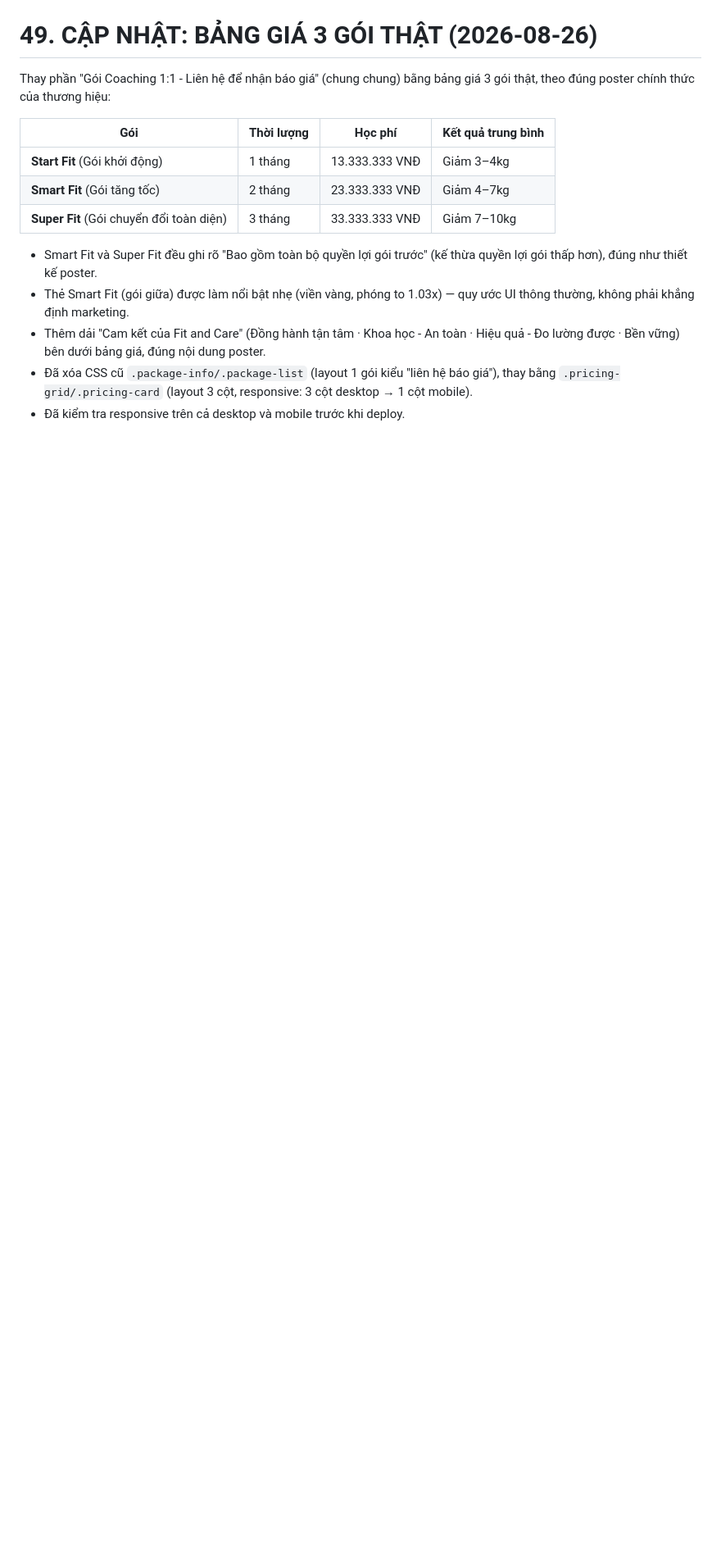
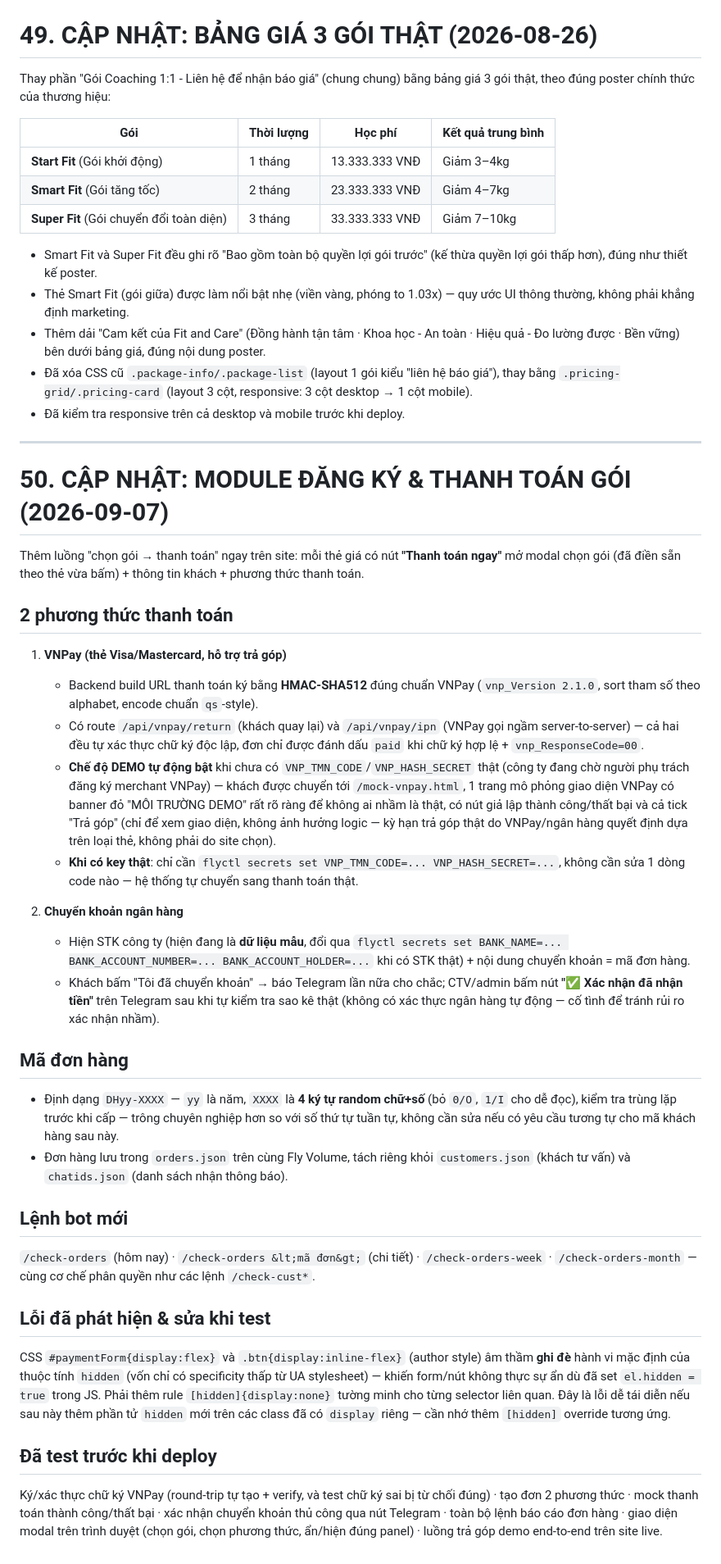
Before and after one commit to tuantlmtcis-hub/fit-and-care-website, a Markdown page: Master Prompt – Code website FIT AND CARE.md, the part around the change. Shown at 82% size. GitHub-like rendering; blank space fills up the shorter version.

Commit message:
Document package checkout / payment module in Master Prompt report
Co-Authored-By: Claude Sonnet 5 <noreply@anthropic.com>

```diff
--- a/Master Prompt – Code website FIT AND CARE.md
+++ b/Master Prompt – Code website FIT AND CARE.md
@@ -1668,3 +1668,38 @@ Thay phần "Gói Coaching 1:1 - Liên hệ để nhận báo giá" (chung chung
 - Thêm dải "Cam kết của Fit and Care" (Đồng hành tận tâm · Khoa học - An toàn · Hiệu quả - Đo lường được · Bền vững) bên dưới bảng giá, đúng nội dung poster.
 - Đã xóa CSS cũ `.package-info/.package-list` (layout 1 gói kiểu "liên hệ báo giá"), thay bằng `.pricing-grid/.pricing-card` (layout 3 cột, responsive: 3 cột desktop → 1 cột mobile).
 - Đã kiểm tra responsive trên cả desktop và mobile trước khi deploy.
+
+---
+
+# 50. CẬP NHẬT: MODULE ĐĂNG KÝ &amp; THANH TOÁN GÓI (2026-09-07)
+
+Thêm luồng "chọn gói → thanh toán" ngay trên site: mỗi thẻ giá có nút **"Thanh toán ngay"** mở modal chọn gói (đã điền sẵn theo thẻ vừa bấm) + thông tin khách + phương thức thanh toán.
+
+## 2 phương thức thanh toán
+
+1. **VNPay (thẻ Visa/Mastercard, hỗ trợ trả góp)**
+   - Backend build URL thanh toán ký bằng **HMAC-SHA512** đúng chuẩn VNPay (`vnp_Version 2.1.0`, sort tham số theo alphabet, encode chuẩn `qs`-style).
+   - Có route `/api/vnpay/return` (khách quay lại) và `/api/vnpay/ipn` (VNPay gọi ngầm server-to-server) — cả hai đều tự xác thực chữ ký độc lập, đơn chỉ được đánh dấu `paid` khi chữ ký hợp lệ + `vnp_ResponseCode=00`.
+   - **Chế độ DEMO tự động bật** khi chưa có `VNP_TMN_CODE`/`VNP_HASH_SECRET` thật (công ty đang chờ người phụ trách đăng ký merchant VNPay) — khách được chuyển tới `/mock-vnpay.html`, 1 trang mô phỏng giao diện VNPay có banner đỏ "MÔI TRƯỜNG DEMO" rất rõ ràng để không ai nhầm là thật, có nút giả lập thành công/thất bại và cả tick "Trả góp" (chỉ để xem giao diện, không ảnh hưởng logic — kỳ hạn trả góp thật do VNPay/ngân hàng quyết định dựa trên loại thẻ, không phải do site chọn).
+   - **Khi có key thật**: chỉ cần `flyctl secrets set VNP_TMN_CODE=... VNP_HASH_SECRET=...`, không cần sửa 1 dòng code nào — hệ thống tự chuyển sang thanh toán thật.
+
+2. **Chuyển khoản ngân hàng**
+   - Hiện STK công ty (hiện đang là **dữ liệu mẫu**, đổi qua `flyctl secrets set BANK_NAME=... BANK_ACCOUNT_NUMBER=... BANK_ACCOUNT_HOLDER=...` khi có STK thật) + nội dung chuyển khoản = mã đơn hàng.
+   - Khách bấm "Tôi đã chuyển khoản" → báo Telegram lần nữa cho chắc; CTV/admin bấm nút **"✅ Xác nhận đã nhận tiền"** trên Telegram sau khi tự kiểm tra sao kê thật (không có xác thực ngân hàng tự động — cố tình để tránh rủi ro xác nhận nhầm).
+
+## Mã đơn hàng
+
+- Định dạng `DHyy-XXXX` — `yy` là năm, `XXXX` là **4 ký tự random chữ+số** (bỏ `0/O`, `1/I` cho dễ đọc), kiểm tra trùng lặp trước khi cấp — trông chuyên nghiệp hơn so với số thứ tự tuần tự, không cần sửa nếu có yêu cầu tương tự cho mã khách hàng sau này.
+- Đơn hàng lưu trong `orders.json` trên cùng Fly Volume, tách riêng khỏi `customers.json` (khách tư vấn) và `chatids.json` (danh sách nhận thông báo).
+
+## Lệnh bot mới
+
+`/check-orders` (hôm nay) · `/check-orders &lt;mã đơn&gt;` (chi tiết) · `/check-orders-week` · `/check-orders-month` — cùng cơ chế phân quyền như các lệnh `/check-cust*`.
+
+## Lỗi đã phát hiện &amp; sửa khi test
+
+CSS `#paymentForm{display:flex}` và `.btn{display:inline-flex}` (author style) âm thầm **ghi đè** hành vi mặc định của thuộc tính `hidden` (vốn chỉ có specificity thấp từ UA stylesheet) — khiến form/nút không thực sự ẩn dù đã set `el.hidden = true` trong JS. Phải thêm rule `[hidden]{display:none}` tường minh cho từng selector liên quan. Đây là lỗi dễ tái diễn nếu sau này thêm phần tử `hidden` mới trên các class đã có `display` riêng — cần nhớ thêm `[hidden]` override tương ứng.
+
+## Đã test trước khi deploy
+
+Ký/xác thực chữ ký VNPay (round-trip tự tạo + verify, và test chữ ký sai bị từ chối đúng) · tạo đơn 2 phương thức · mock thanh toán thành công/thất bại · xác nhận chuyển khoản thủ công qua nút Telegram · toàn bộ lệnh báo cáo đơn hàng · giao diện modal trên trình duyệt (chọn gói, chọn phương thức, ẩn/hiện đúng panel) · luồng trả góp demo end-to-end trên site live.
```
